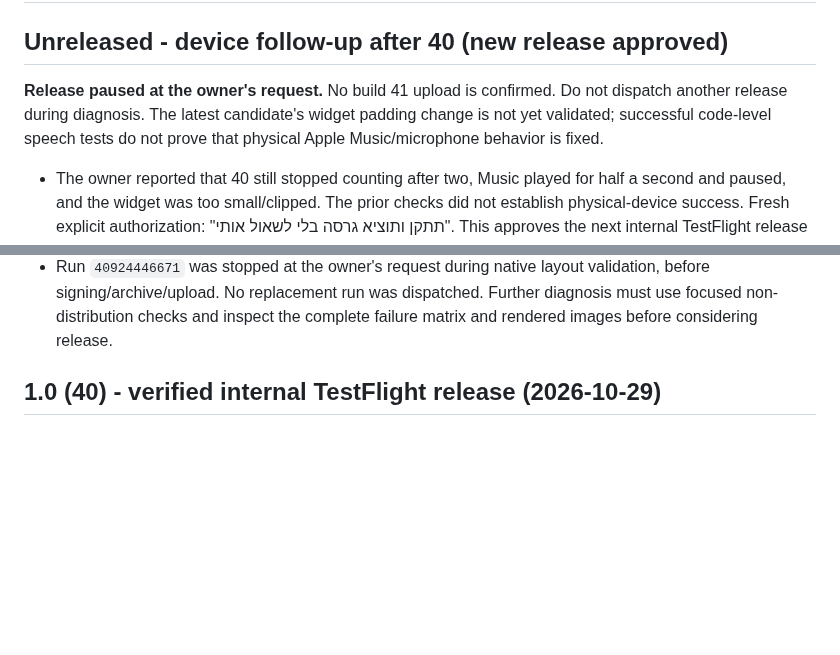
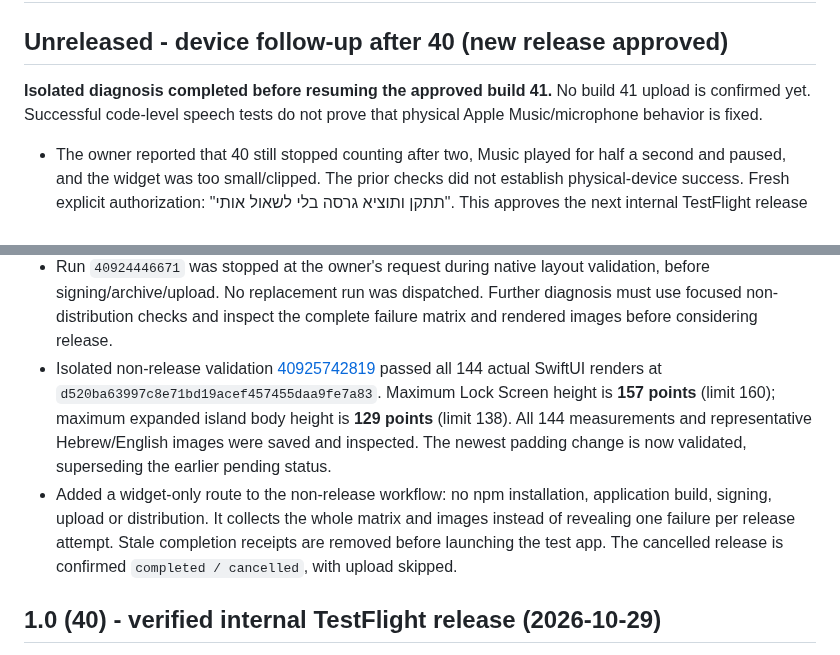
Before and after one commit to Sasidaniel/AutoFit-ios, a Markdown page: RELEASE-NOTES.md, 2 parts joined by grey strips. GitHub-like rendering; blank space fills up the shorter version.

```diff
--- a/RELEASE-NOTES.md
+++ b/RELEASE-NOTES.md
@@ -2,9 +2,8 @@
 
 ## Unreleased - device follow-up after 40 (new release approved)
 
-**Release paused at the owner's request.** No build 41 upload is confirmed.
-Do not dispatch another release during diagnosis. The latest candidate's widget
-padding change is not yet validated; successful code-level speech tests do not
+**Isolated diagnosis completed before resuming the approved build 41.**
+No build 41 upload is confirmed yet. Successful code-level speech tests do not
 prove that physical Apple Music/microphone behavior is fixed.
 
 - The owner reported that 40 still stopped counting after two, Music played for
@@ -64,6 +63,18 @@ prove that physical Apple Music/microphone behavior is fixed.
   validation, before signing/archive/upload. No replacement run was dispatched.
   Further diagnosis must use focused non-distribution checks and inspect the
   complete failure matrix and rendered images before considering release.
+- Isolated non-release validation
+  [40925742819](https://github.com/Sasidaniel/AutoFit-ios/actions/runs/40925742819)
+  passed all 144 actual SwiftUI renders at `d520ba63997c8e71bd19acef457455daa9fe7a83`.
+  Maximum Lock Screen height is **157 points** (limit 160); maximum expanded
+  island body height is **129 points** (limit 138). All 144 measurements and
+  representative Hebrew/English images were saved and inspected. The newest
+  padding change is now validated, superseding the earlier pending status.
+- Added a widget-only route to the non-release workflow: no npm installation,
+  application build, signing, upload or distribution. It collects the whole
+  matrix and images instead of revealing one failure per release attempt.
+  Stale completion receipts are removed before launching the test app.
+  The cancelled release is confirmed `completed / cancelled`, with upload skipped.
 
 ## 1.0 (40) - verified internal TestFlight release (2026-10-29)
 
```
Also changed, not shown: PRE-RELEASE-REVIEW.md (+22 -2 lines).
